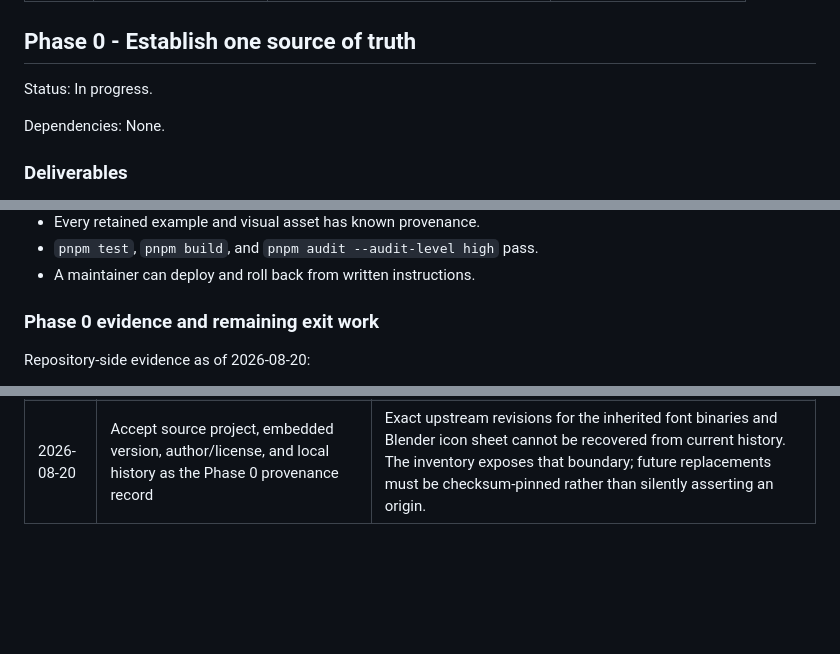
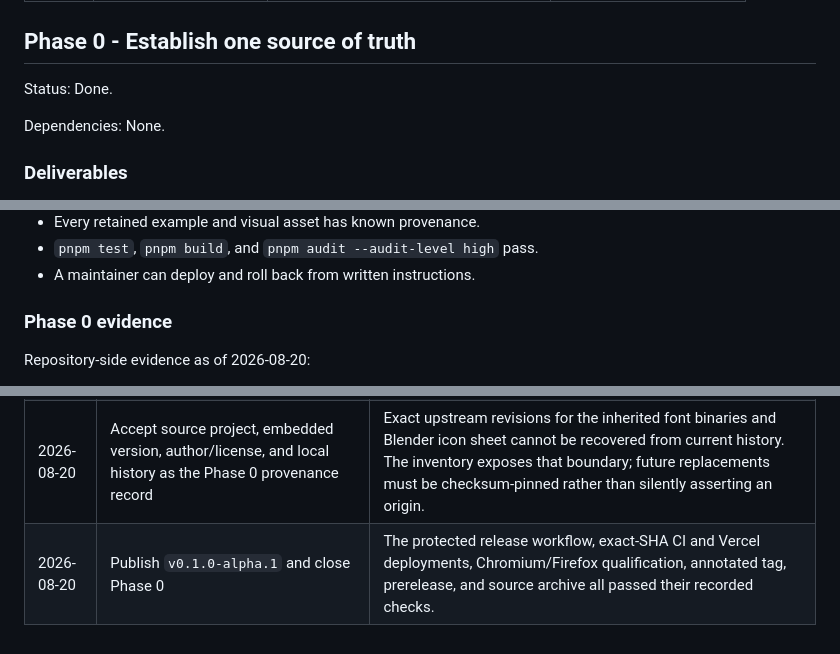
Before and after one commit to elschilling/nanquim, a Markdown page: plans/v0.1-public-beta-plan.md, 3 parts joined by grey strips. Drawn GitHub-style; blank space fills up the shorter version.

```diff
--- a/plans/v0.1-public-beta-plan.md
+++ b/plans/v0.1-public-beta-plan.md
@@ -104,7 +103,7 @@ Important gaps discovered during the roadmap audit:
 
 ## Phase 0 - Establish one source of truth
 
-Status: In progress.
+Status: Done.
 
 Dependencies: None.
 
@@ -145,7 +144,7 @@ Dependencies: None.
 - `pnpm test`, `pnpm build`, and `pnpm audit --audit-level high` pass.
 - A maintainer can deploy and roll back from written instructions.
 
-### Phase 0 evidence and remaining exit work
+### Phase 0 evidence
 
 Repository-side evidence as of 2026-08-20:
 
@@ -689,3 +697,4 @@ The first focused work package should be small enough to review independently:
 | 2026-08-20 | Use bundled local fonts for both UI and Paper output | One project-controlled runtime source works offline after assets load, avoids a third-party request, and makes the four bundled families available to both paths. Exact variant parity remains Paper-output qualification work. |
 | 2026-08-20 | Gate desktop Chromium and Firefox fallback workflows; keep Safari/WebKit best-effort for beta | Direct File System Access is Chromium-specific, while upload/download fallbacks provide the portable workflow. Automated browser coverage does not exist yet. |
 | 2026-08-20 | Accept source project, embedded version, author/license, and local history as the Phase 0 provenance record | Exact upstream revisions for the inherited font binaries and Blender icon sheet cannot be recovered from current history. The inventory exposes that boundary; future replacements must be checksum-pinned rather than silently asserting an origin. |
+| 2026-08-20 | Publish `v0.1.0-alpha.1` and close Phase 0 | The protected release workflow, exact-SHA CI and Vercel deployments, Chromium/Firefox qualification, annotated tag, prerelease, and source archive all passed their recorded checks. |
```
Also changed, not shown: other parts of plans/v0.1-public-beta-plan.md (+22 -14 lines).
